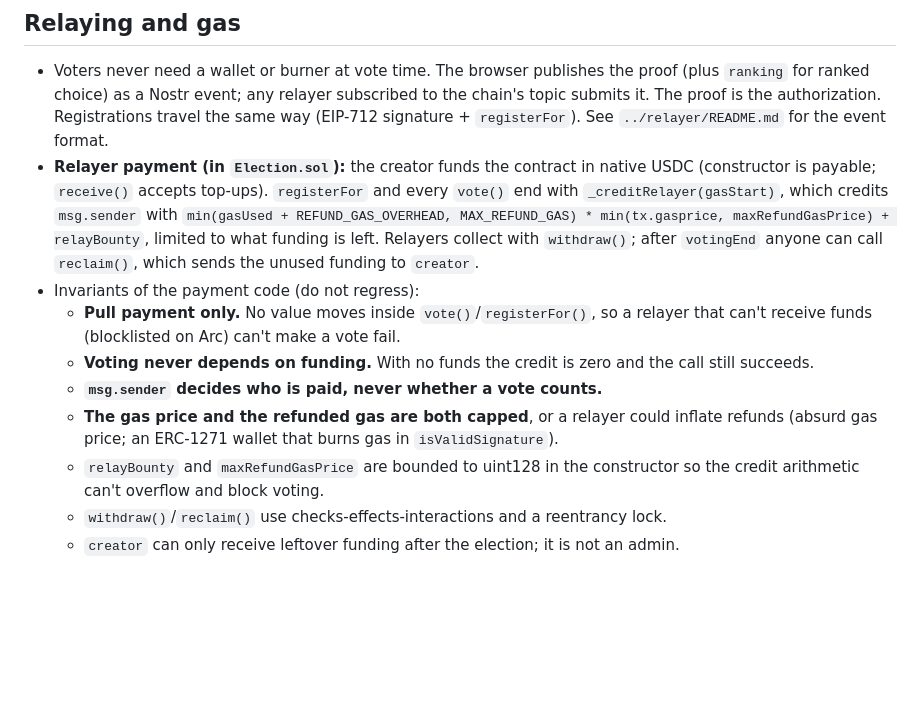
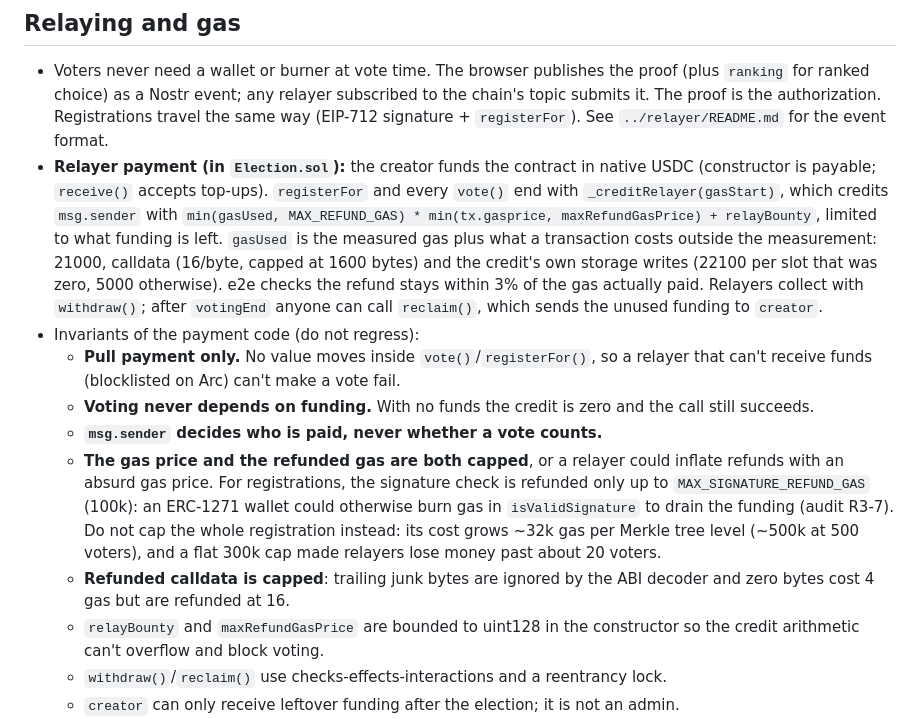
Before and after one commit to Niccolo-Bal/goblett, a Markdown page: dapp/CLAUDE.md, the part around the change. Rendered like a GitHub page; blank space fills up the shorter version.

Commit message:
fixed refund system

```diff
--- a/dapp/CLAUDE.md
+++ b/dapp/CLAUDE.md
@@ -218,8 +218,11 @@ Instant runoff (`RankedChoiceElection`):
 - **Relayer payment (in `Election.sol`):** the creator funds the contract in native USDC
   (constructor is payable; `receive()` accepts top-ups). `registerFor` and every `vote()`
   end with `_creditRelayer(gasStart)`, which credits `msg.sender` with
-  `min(gasUsed + REFUND_GAS_OVERHEAD, MAX_REFUND_GAS) * min(tx.gasprice, maxRefundGasPrice) + relayBounty`,
-  limited to what funding is left. Relayers collect with `withdraw()`; after `votingEnd`
+  `min(gasUsed, MAX_REFUND_GAS) * min(tx.gasprice, maxRefundGasPrice) + relayBounty`,
+  limited to what funding is left. `gasUsed` is the measured gas plus what a transaction
+  costs outside the measurement: 21000, calldata (16/byte, capped at 1600 bytes) and the
+  credit's own storage writes (22100 per slot that was zero, 5000 otherwise). e2e checks
+  the refund stays within 3% of the gas actually paid. Relayers collect with `withdraw()`; after `votingEnd`
   anyone can call `reclaim()`, which sends the unused funding to `creator`.
 - Invariants of the payment code (do not regress):
   - **Pull payment only.** No value moves inside `vote()`/`registerFor()`, so a relayer
@@ -228,7 +231,13 @@ Instant runoff (`RankedChoiceElection`):
     still succeeds.
   - **`msg.sender` decides who is paid, never whether a vote counts.**
   - **The gas price and the refunded gas are both capped**, or a relayer could inflate
-    refunds (absurd gas price; an ERC-1271 wallet that burns gas in `isValidSignature`).
+    refunds with an absurd gas price. For registrations, the signature check is refunded
+    only up to `MAX_SIGNATURE_REFUND_GAS` (100k): an ERC-1271 wallet could otherwise burn
+    gas in `isValidSignature` to drain the funding (audit R3-7). Do not cap the whole
+    registration instead: its cost grows ~32k gas per Merkle tree level (~500k at 500
+    voters), and a flat 300k cap made relayers lose money past about 20 voters.
+  - **Refunded calldata is capped**: trailing junk bytes are ignored by the ABI decoder
+    and zero bytes cost 4 gas but are refunded at 16.
   - `relayBounty` and `maxRefundGasPrice` are bounded to uint128 in the constructor so
     the credit arithmetic can't overflow and block voting.
   - `withdraw()`/`reclaim()` use checks-effects-interactions and a reentrancy lock.
```
Also changed, not shown: README.md (+5 -1 lines), media/goblett_logo.png (added), 6 other files.
